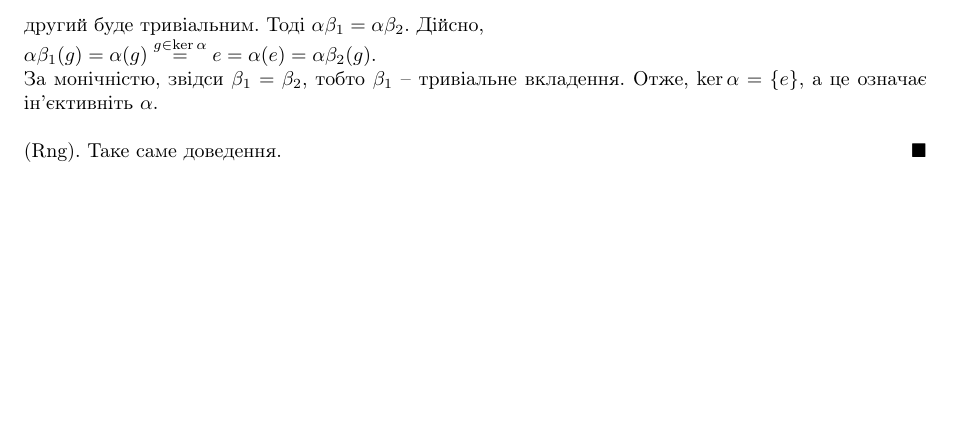
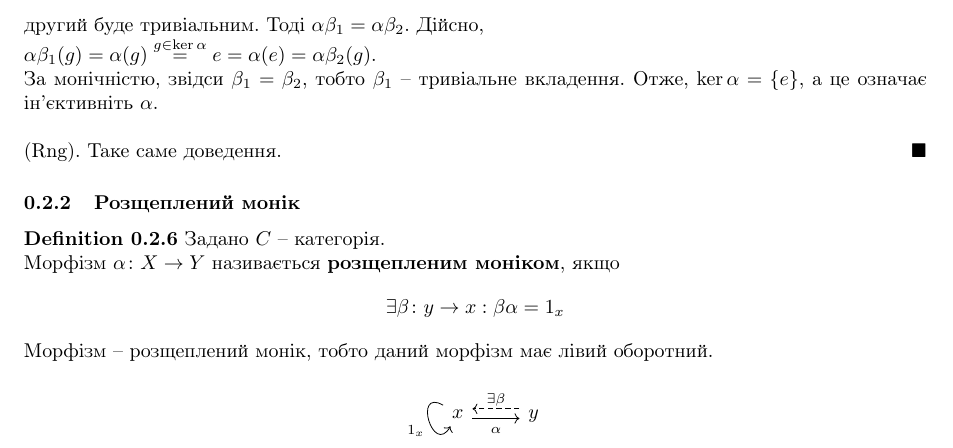
Before and after one commit to DenyaOmega3/KAU_grad_sem_2_category, a LaTeX document (category_theory.tex): part of page 4 of 4, cut so that both start at the same text, the shorter picture padded with empty space. Compiled offline with pdfLaTeX.

Commit message:
add definition of split monic

```diff
--- a/category_theory.tex
+++ b/category_theory.tex
@@ -233,4 +233,20 @@ $\alpha \beta_1(g) = \alpha (g) \overset{g \in \ker \alpha}{=} e = \alpha(e) = \
 (\text{Rng}). Таке саме доведення.
 \end{proof}
 
+\subsubsection{Розщеплений монік}
+\begin{definition}
+Задано $C$ -- категорія.\\
+Морфізм $\alpha \colon X \to Y$ називається \textbf{розщепленим моніком}, якщо
+\begin{align*}
+\exists \beta \colon y \to x: \beta \alpha = 1_x
+\end{align*}
+Морфізм -- розщеплений монік, тобто даний морфізм має лівий оборотний.
+\begin{figure}[H]
+\centering
+\begin{tikzcd}
+x \ar[looseness=4, out=150, in=240, swap, "1_x"] \arrow[r, shift right, "\alpha" {yshift=-10pt}] & y \arrow[l, shift right, dashed, "\exists \beta" {yshift = 10pt}]
+\end{tikzcd}
+\end{figure}
+\end{definition}
+
 \end{document}
```
Also changed, not shown: category_theory.pdf.
